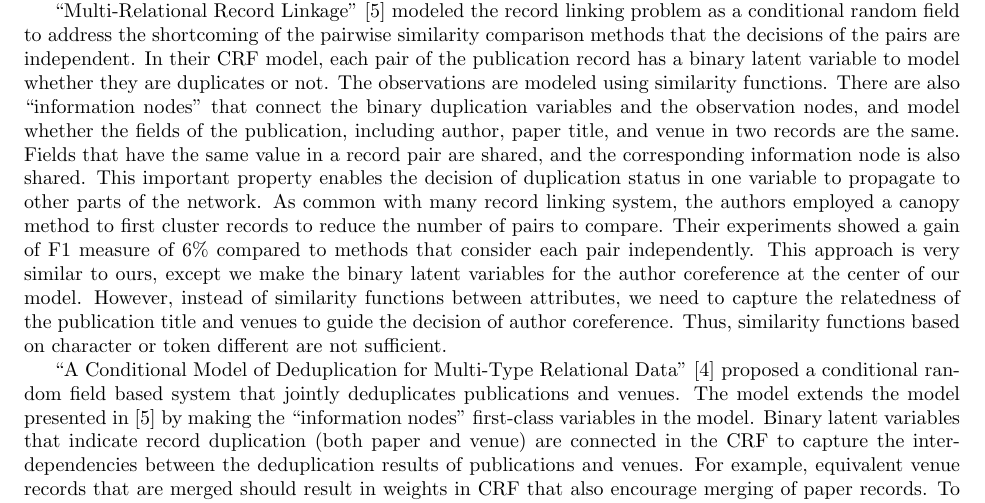
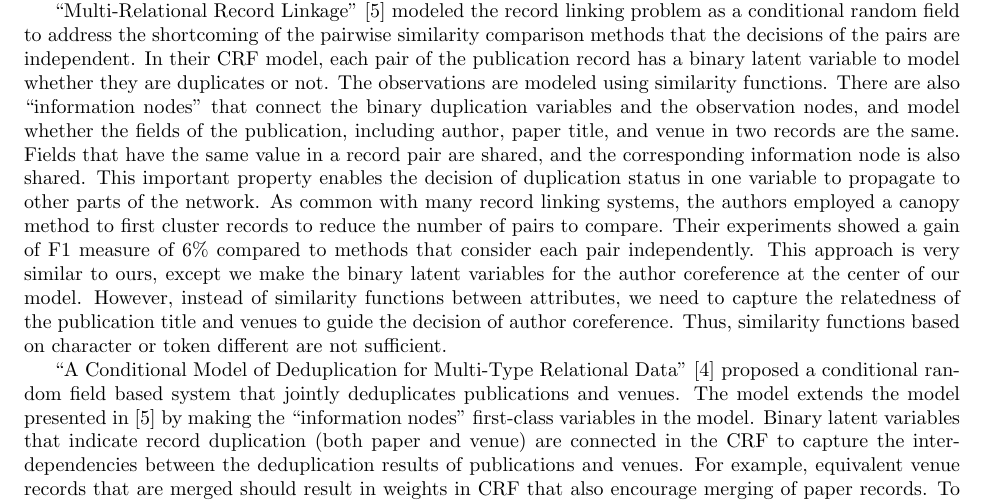
Before and after one commit to samanz/AuthorLink, a LaTeX document (litreview/litreview.tex): part of page 3 of 4, cut so that both start at the same text. Compiled offline with pdfLaTeX.

Commit message:
minor edit

```diff
--- a/litreview/litreview.tex
+++ b/litreview/litreview.tex
@@ -97,7 +97,7 @@ One approach to record linking matching has been to create a hierarchical graphi
 
 ``Efficient Record Linkage in Large Data Sets'' \cite{Jin2003} presented an approach to record linking by first mapping the attribute values into a multidimensional Euclidean space using a slightly modified version of ``FastMap'' (``StringMap'') that preserves domain-specific similarity.  In the Euclidean space, pairs of records are pruned whose distance is over a threshold by traversing R-trees.  Pairs that are within the threshold are further checked whether distance between the original strings are within a certain threshold.  To improve efficiency when multiple fields are shared and the merging rule is disjunctive, heuristic strategies can be used to find optimal solutions to the disjunctive merging rules.  Contrary to our proposed approach, their method makes duplication decisions of each pair of records independent.  Mapping multiple attributes of an record into Euclidean space may be able to separate the records, however in the author linking problem, author name strings do not contain enough information for the mapping in Euclidean space to sufficiently distinguish the authors.  Information from the paper title and venue are crucial.  Our CRF model allows decisions on the author linkage and other information to influence each other.
 
-``Multi-Relational Record Linkage'' \cite{Domingos04multi} modeled the record linking problem as a conditional random field to address the shortcoming of the pairwise similarity comparison methods that the decisions of the pairs are independent.  In their CRF model, each pair of the publication record has a binary latent variable to model whether they are duplicates or not.  The observations are modeled using similarity functions.  There are also ``information nodes'' that connect the binary duplication variables and the observation nodes, and model whether the fields of the publication, including author, paper title, and venue in two records are the same.  Fields that have the same value in a record pair are shared, and the corresponding information node is also shared.  This important property enables the decision of duplication status in one variable to propagate to other parts of the network.  As common with many record linking system, the authors employed a canopy method to first cluster records to reduce the number of pairs to compare.  Their experiments showed a gain of F1 measure of 6\% compared to methods that consider each pair independently.  This approach is very similar to ours, except we make the binary latent variables for the author coreference at the center of our model.  However, instead of similarity functions between attributes, we need to capture the relatedness of the publication title and venues to guide the decision of author coreference.  Thus, similarity functions based on character or token different are not sufficient.
+``Multi-Relational Record Linkage'' \cite{Domingos04multi} modeled the record linking problem as a conditional random field to address the shortcoming of the pairwise similarity comparison methods that the decisions of the pairs are independent.  In their CRF model, each pair of the publication record has a binary latent variable to model whether they are duplicates or not.  The observations are modeled using similarity functions.  There are also ``information nodes'' that connect the binary duplication variables and the observation nodes, and model whether the fields of the publication, including author, paper title, and venue in two records are the same.  Fields that have the same value in a record pair are shared, and the corresponding information node is also shared.  This important property enables the decision of duplication status in one variable to propagate to other parts of the network.  As common with many record linking systems, the authors employed a canopy method to first cluster records to reduce the number of pairs to compare.  Their experiments showed a gain of F1 measure of 6\% compared to methods that consider each pair independently.  This approach is very similar to ours, except we make the binary latent variables for the author coreference at the center of our model.  However, instead of similarity functions between attributes, we need to capture the relatedness of the publication title and venues to guide the decision of author coreference.  Thus, similarity functions based on character or token different are not sufficient.
 
 ``A Conditional Model of Deduplication for Multi-Type Relational Data'' \cite{Culotta05aconditional} proposed a conditional random field based system that jointly deduplicates publications and venues.  The model extends the model presented in \cite{Domingos04multi} by making the ``information nodes'' first-class variables in the model.  Binary latent variables that indicate record duplication (both paper and venue) are connected in the CRF to capture the interdependencies between the deduplication results of publications and venues.  For example, equivalent venue records that are merged should result in weights in CRF that also encourage merging of paper records.  To perform inference of finding optimal configurations of the latent variables, the authors converted the model into a weighted undirected graph to find a optimal partitioning.  Learning is approximated by maximizing the product of local marginals using limited-memory BFGS.  Their experiments show that up to a 30\% error reduction in venue deduplication and 20\% in paper deduplication.  This method differs with ours in that they consider record (paper in this case) deduplication and attribute (venue in this case) deduplication at the same time.  In our task, since the publication records come from a single source, record duplication is less common than author duplication.  We will take advantage of this property to simplify our CRF structure so that inference and learning can be easier.
 
```
